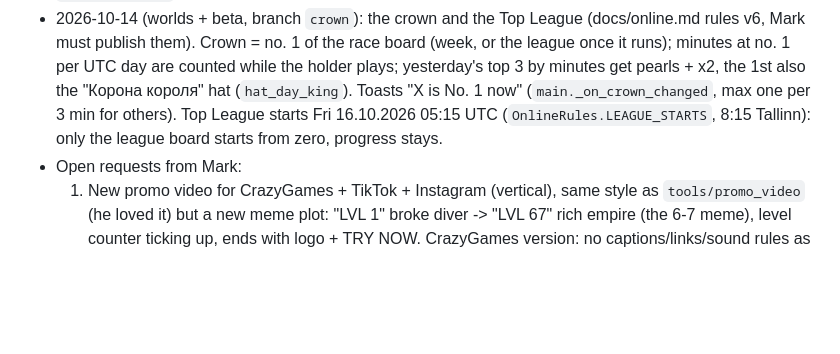
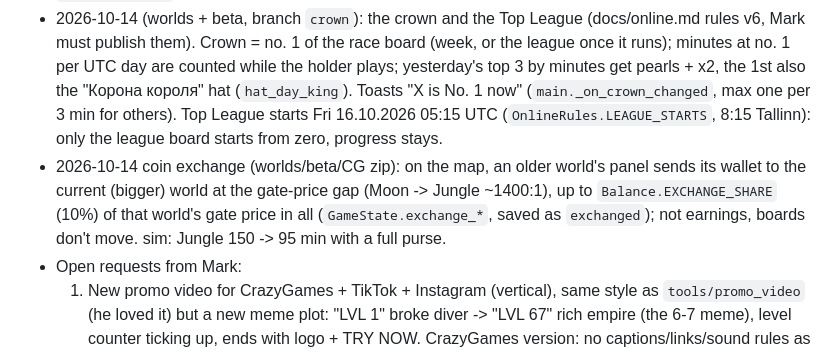
Before and after one commit to gonempxr/colarlight, a Markdown page: CLAUDE.md, the part around the change. GitHub-like rendering; blank space fills up the shorter version.

Commit message:
CLAUDE.md: coin exchange
Co-Authored-By: Claude Opus 5.5 <noreply@anthropic.com>
Claude-Session: https://claude.ai/code/session_017Tc24Suk1pdv2UV3BrkUN9

```diff
--- a/CLAUDE.md
+++ b/CLAUDE.md
@@ -125,6 +125,11 @@ This file is the quick picture; keep it up to date when something big changes.
   No. 1 now" (`main._on_crown_changed`, max one per 3 min for others).
   Top League starts Fri 16.10.2026 05:15 UTC (`OnlineRules.LEAGUE_STARTS`,
   8:15 Tallinn): only the league board starts from zero, progress stays.
+- 2026-10-14 coin exchange (worlds/beta/CG zip): on the map, an older world's
+  panel sends its wallet to the current (bigger) world at the gate-price gap
+  (Moon -> Jungle ~1400:1), up to `Balance.EXCHANGE_SHARE` (10%) of that
+  world's gate price in all (`GameState.exchange_*`, saved as `exchanged`);
+  not earnings, boards don't move. sim: Jungle 150 -> 95 min with a full purse.
 - Open requests from Mark:
   1. New promo video for CrazyGames + TikTok + Instagram (vertical), same
      style as `tools/promo_video` (he loved it) but a new meme plot:
```
